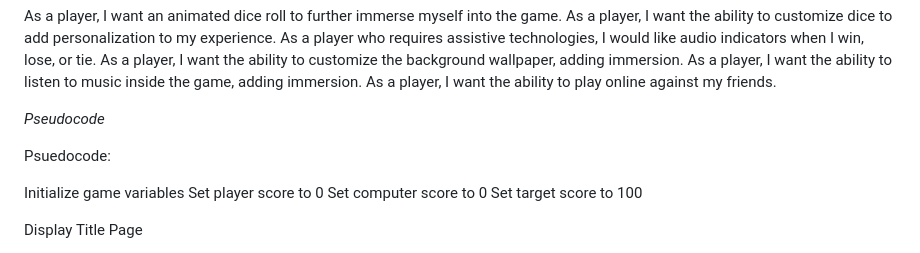
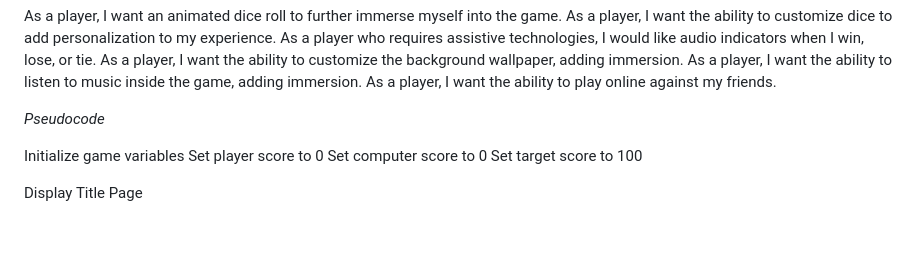
Before and after one commit to aspenos/Dice-Poker, a Markdown page: PROPOSAL.md, the part around the change. Drawn GitHub-style; blank space fills up the shorter version.

Commit message:
Pseudocode update

```diff
--- a/PROPOSAL.md
+++ b/PROPOSAL.md
@@ -36,8 +36,6 @@ As a player, I want the ability to listen to music inside the game, adding immer
 As a player, I want the ability to play online against my friends.
 
 *Pseudocode*
-
-Psuedocode:
 
 Initialize game variables
   Set player score to 0
```
